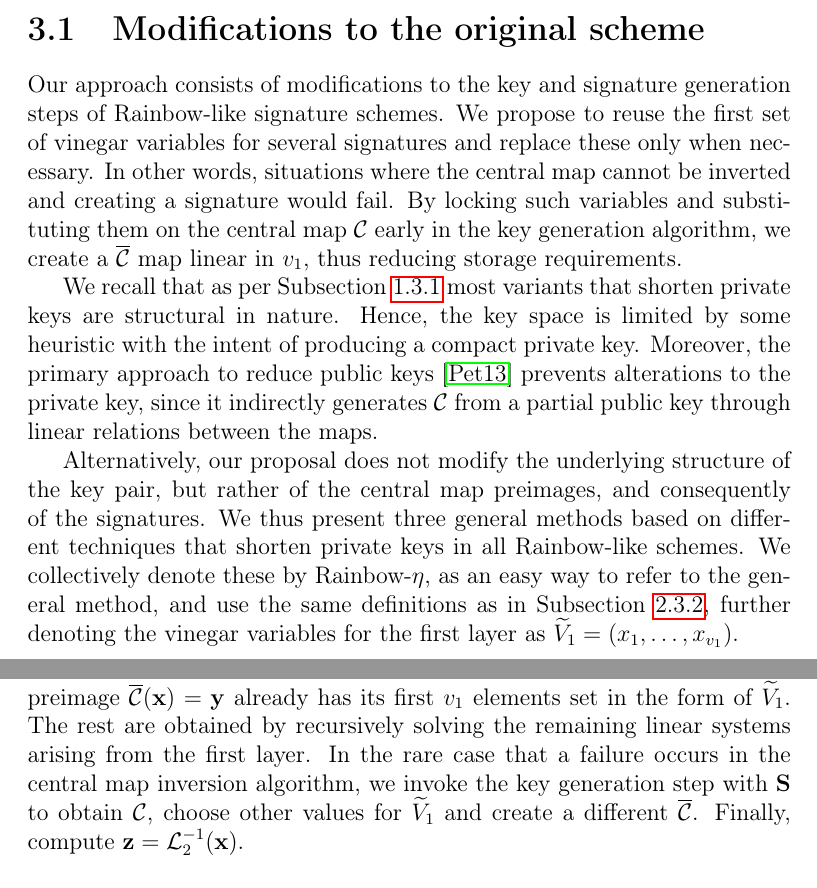
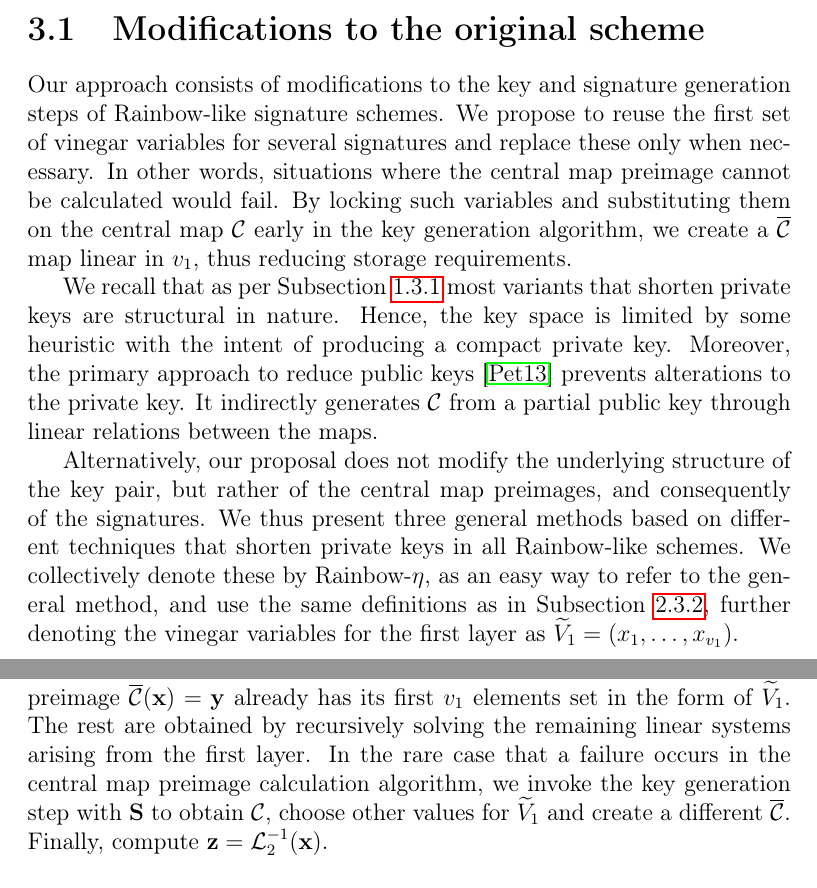
Before and after one commit to zambonin/msc, a LaTeX thesis (main.tex): two parts of pages 35 and 36 of 80, joined at a grey line, cut so that both start at the same text. Compiled offline with pdfLaTeX.

Commit message:
overleaf_to_git: update main.tex from r16612 to r16620

```diff
--- a/main.tex
+++ b/main.tex
@@ -861,9 +861,9 @@ We observe that the reuse of vinegar variables in the signature generation step
 
 \section{Modifications to the original scheme}\label{sec:mod}
 
-Our approach consists of modifications to the key and signature generation steps of Rainbow-like signature schemes. We propose to reuse the first set of vinegar variables for several signatures and replace these only when necessary. In other words, situations where the central map cannot be inverted and creating a signature would fail. By locking such variables and substituting them on the central map $\mathcal{C}$ early in the key generation algorithm, we create a $\overline{\mathcal{C}}$ map linear in $v_{1}$, thus reducing storage requirements.
-
-We recall that as per Subsection~\ref{subsec:priv} most variants that shorten private keys are structural in nature. Hence, the key space is limited by some heuristic with the intent of producing a compact private key. Moreover, the primary approach to reduce public keys~\cite{Petzoldt:201307} prevents alterations to the private key, since it indirectly generates $\mathcal{C}$ from a partial public key through linear relations between the maps.
+Our approach consists of modifications to the key and signature generation steps of Rainbow-like signature schemes. We propose to reuse the first set of vinegar variables for several signatures and replace these only when necessary. In other words, situations where the central map preimage cannot be calculated would fail. By locking such variables and substituting them on the central map $\mathcal{C}$ early in the key generation algorithm, we create a $\overline{\mathcal{C}}$ map linear in $v_{1}$, thus reducing storage requirements.
+
+We recall that as per Subsection~\ref{subsec:priv} most variants that shorten private keys are structural in nature. Hence, the key space is limited by some heuristic with the intent of producing a compact private key. Moreover, the primary approach to reduce public keys~\cite{Petzoldt:201307} prevents alterations to the private key. It indirectly generates $\mathcal{C}$ from a partial public key through linear relations between the maps.
 
 Alternatively, our proposal does not modify the underlying structure of the key pair, but rather of the central map preimages, and consequently of the signatures. We thus present three general methods based on different techniques that shorten private keys in all Rainbow-like schemes. We collectively denote these by Rainbow-$\eta$, as an easy way to refer to the general method, and use the same definitions as in Subsection~\ref{subsec:rainbow}, further denoting the vinegar variables for the first layer as $\widetilde{V}_{1} = (x_{1}, \dots, x_{v_{1}})$.
 
@@ -883,7 +883,7 @@ We bound the creation of the key pair to a seed $\mathbf{S} \in \mathbb{N}_{0}$.
 
 \subsubsection{Signature generation.}
 
-This step does not change significantly from the original scheme. Consider a message $M$ and obtain its digest $\mathbf{h} = \mathcal{H}(M)$. Compute $\mathbf{y} = \mathcal{L}_{1}^{-1}(\mathbf{h})$. The preimage $\overline{\mathcal{C}}(\mathbf{x}) = \mathbf{y}$ already has its first $v_{1}$ elements set in the form of $\widetilde{V}_{1}$. The rest are obtained by recursively solving the remaining linear systems arising from the first layer. In the rare case that a failure occurs in the central map inversion algorithm, we invoke the key generation step with $\mathbf{S}$ to obtain $\mathcal{C}$, choose other values for $\widetilde{V}_{1}$ and create a different $\overline{\mathcal{C}}$. Finally, compute $\mathbf{z} = \mathcal{L}_{2}^{-1}(\mathbf{x})$.
+This step does not change significantly from the original scheme. Consider a message $M$ and obtain its digest $\mathbf{h} = \mathcal{H}(M)$. Compute $\mathbf{y} = \mathcal{L}_{1}^{-1}(\mathbf{h})$. The preimage $\overline{\mathcal{C}}(\mathbf{x}) = \mathbf{y}$ already has its first $v_{1}$ elements set in the form of $\widetilde{V}_{1}$. The rest are obtained by recursively solving the remaining linear systems arising from the first layer. In the rare case that a failure occurs in the central map preimage calculation algorithm, we invoke the key generation step with $\mathbf{S}$ to obtain $\mathcal{C}$, choose other values for $\widetilde{V}_{1}$ and create a different $\overline{\mathcal{C}}$. Finally, compute $\mathbf{z} = \mathcal{L}_{2}^{-1}(\mathbf{x})$.
 
 \subsubsection{Signature verification.}
 
```
Also changed, not shown: main.tex (4 more changed lines).
